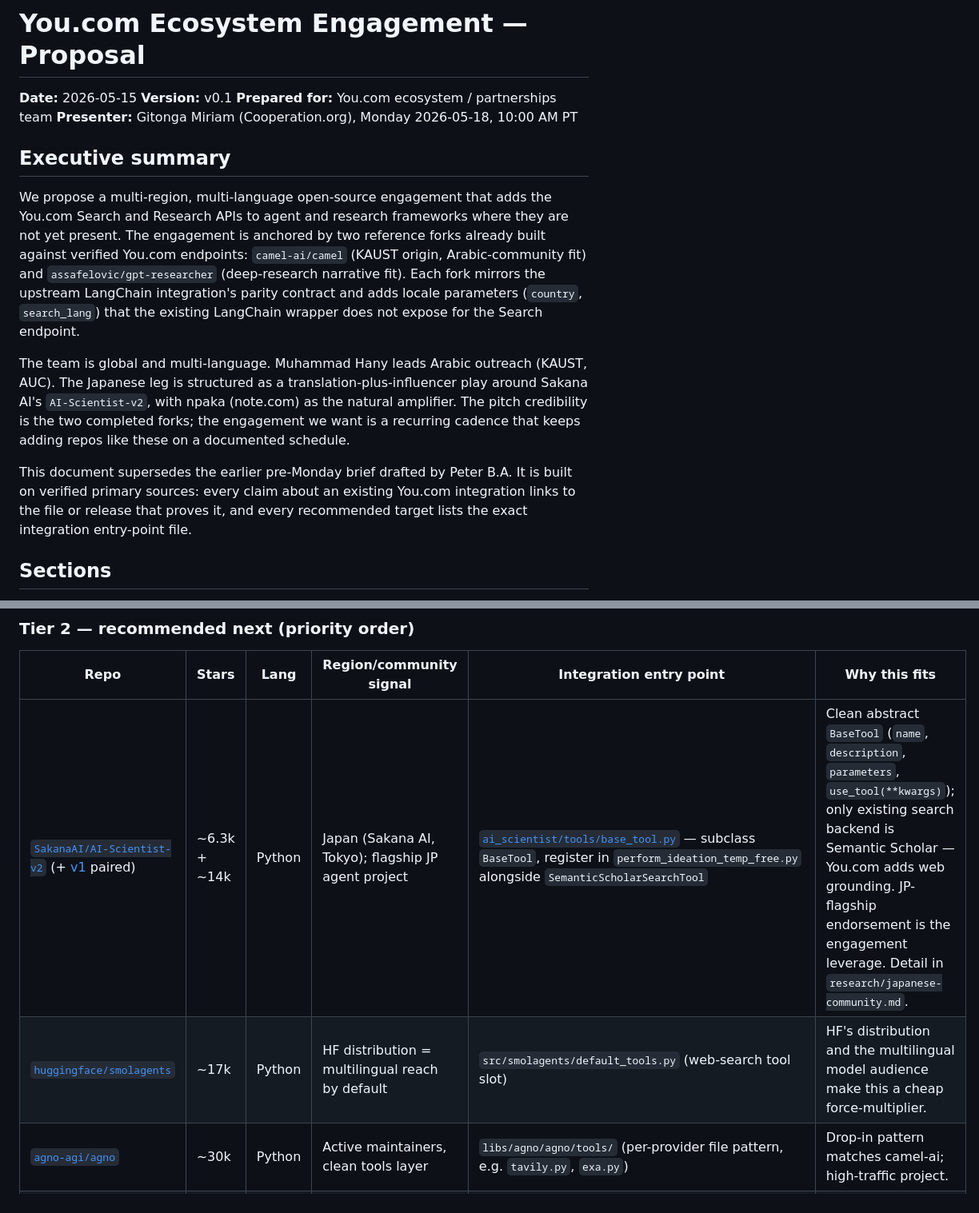
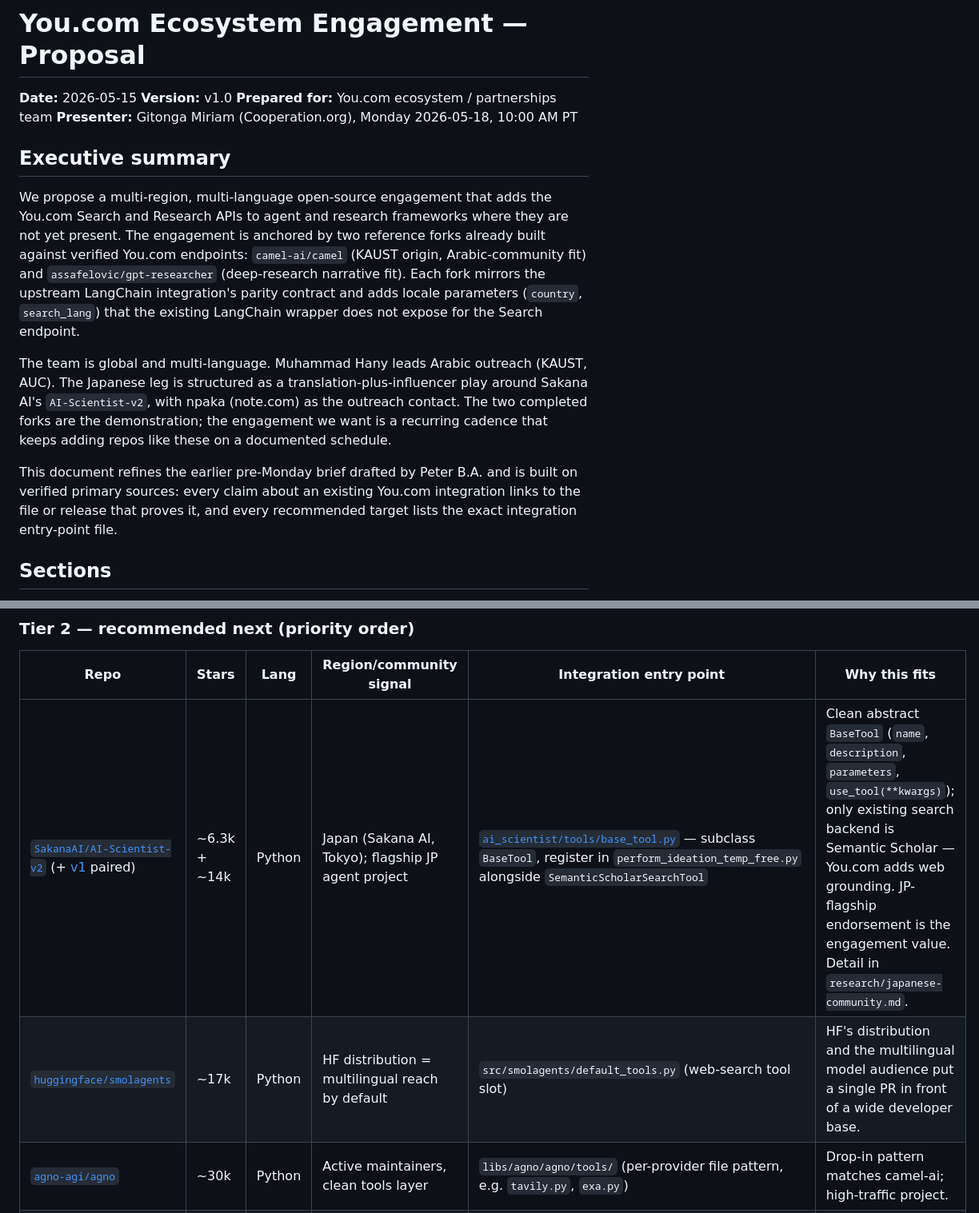
Before and after one commit to dev-mhany/youcom-ecosystem-work, a Markdown page: proposal/MAIN.md, 2 parts joined by grey strips. Shown at 80% size. Rendered like a GitHub page.

```diff
--- a/proposal/MAIN.md
+++ b/proposal/MAIN.md
@@ -1,7 +1,7 @@
 # You.com Ecosystem Engagement — Proposal
 
 **Date:** 2026-05-15
-**Version:** v0.1
+**Version:** v1.0
 **Prepared for:** You.com ecosystem / partnerships team
 **Presenter:** Gitonga Miriam (Cooperation.org), Monday 2026-05-18, 10:00 AM PT
 
@@ -9,9 +9,9 @@
 
 We propose a multi-region, multi-language open-source engagement that adds the You.com Search and Research APIs to agent and research frameworks where they are not yet present. The engagement is anchored by two reference forks already built against verified You.com endpoints: `camel-ai/camel` (KAUST origin, Arabic-community fit) and `assafelovic/gpt-researcher` (deep-research narrative fit). Each fork mirrors the upstream LangChain integration's parity contract and adds locale parameters (`country`, `search_lang`) that the existing LangChain wrapper does not expose for the Search endpoint.
 
-The team is global and multi-language. Muhammad Hany leads Arabic outreach (KAUST, AUC). The Japanese leg is structured as a translation-plus-influencer play around Sakana AI's `AI-Scientist-v2`, with npaka (note.com) as the natural amplifier. The pitch credibility is the two completed forks; the engagement we want is a recurring cadence that keeps adding repos like these on a documented schedule.
+The team is global and multi-language. Muhammad Hany leads Arabic outreach (KAUST, AUC). The Japanese leg is structured as a translation-plus-influencer play around Sakana AI's `AI-Scientist-v2`, with npaka (note.com) as the outreach contact. The two completed forks are the demonstration; the engagement we want is a recurring cadence that keeps adding repos like these on a documented schedule.
 
-This document supersedes the earlier pre-Monday brief drafted by Peter B.A. It is built on verified primary sources: every claim about an existing You.com integration links to the file or release that proves it, and every recommended target lists the exact integration entry-point file.
+This document refines the earlier pre-Monday brief drafted by Peter B.A. and is built on verified primary sources: every claim about an existing You.com integration links to the file or release that proves it, and every recommended target lists the exact integration entry-point file.
 
 ## Sections
 
@@ -103,8 +103,8 @@ analysis with working code.
 
 | Repo | Stars | Lang | Region/community signal | Integration entry point | Why this fits |
 |---|---|---|---|---|---|
-| [`SakanaAI/AI-Scientist-v2`](https://github.com/SakanaAI/AI-Scientist-v2) (+ [v1](https://github.com/SakanaAI/AI-Scientist) paired) | ~6.3k + ~14k | Python | Japan (Sakana AI, Tokyo); flagship JP agent project | [`ai_scientist/tools/base_tool.py`](https://github.com/SakanaAI/AI-Scientist-v2/blob/main/ai_scientist/tools/base_tool.py) — subclass `BaseTool`, register in `perform_ideation_temp_free.py` alongside `SemanticScholarSearchTool` | Clean abstract `BaseTool` (`name`, `description`, `parameters`, `use_tool(**kwargs)`); only existing search backend is Semantic Scholar — You.com adds web grounding. JP-flagship endorsement is the engagement leverage. Detail in `research/japanese-community.md`. |
-| [`huggingface/smolagents`](https://github.com/huggingface/smolagents) | ~17k | Python | HF distribution = multilingual reach by default | `src/smolagents/default_tools.py` (web-search tool slot) | HF's distribution and the multilingual model audience make this a cheap force-multiplier. |
+| [`SakanaAI/AI-Scientist-v2`](https://github.com/SakanaAI/AI-Scientist-v2) (+ [v1](https://github.com/SakanaAI/AI-Scientist) paired) | ~6.3k + ~14k | Python | Japan (Sakana AI, Tokyo); flagship JP agent project | [`ai_scientist/tools/base_tool.py`](https://github.com/SakanaAI/AI-Scientist-v2/blob/main/ai_scientist/tools/base_tool.py) — subclass `BaseTool`, register in `perform_ideation_temp_free.py` alongside `SemanticScholarSearchTool` | Clean abstract `BaseTool` (`name`, `description`, `parameters`, `use_tool(**kwargs)`); only existing search backend is Semantic Scholar — You.com adds web grounding. JP-flagship endorsement is the engagement value. Detail in `research/japanese-community.md`. |
+| [`huggingface/smolagents`](https://github.com/huggingface/smolagents) | ~17k | Python | HF distribution = multilingual reach by default | `src/smolagents/default_tools.py` (web-search tool slot) | HF's distribution and the multilingual model audience put a single PR in front of a wide developer base. |
 | [`agno-agi/agno`](https://github.com/agno-agi/agno) | ~30k | Python | Active maintainers, clean tools layer | `libs/agno/agno/tools/` (per-provider file pattern, e.g. `tavily.py`, `exa.py`) | Drop-in pattern matches camel-ai; high-traffic project. |
 | [`pydantic/pydantic-ai`](https://github.com/pydantic/pydantic-ai) | ~10k | Python | Pydantic ecosystem; common-tools convention | `pydantic_ai/common_tools/` (one file per provider, e.g. `tavily.py`) | Clean common-tools pattern; a `you.py` follows the existing template directly. |
 | [`QwenLM/Qwen-Agent`](https://github.com/QwenLM/Qwen-Agent) | ~9k | Python | China / Asia, Alibaba-backed | `qwen_agent/tools/web_search.py` | Asia regional coverage; complements the JP fork target. |
```
Also changed, not shown: other parts of proposal/MAIN.md (+63 -4 lines).
